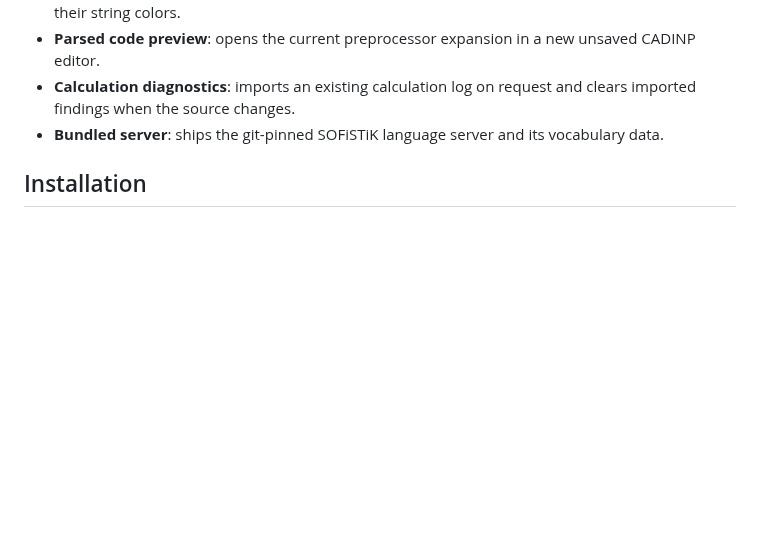
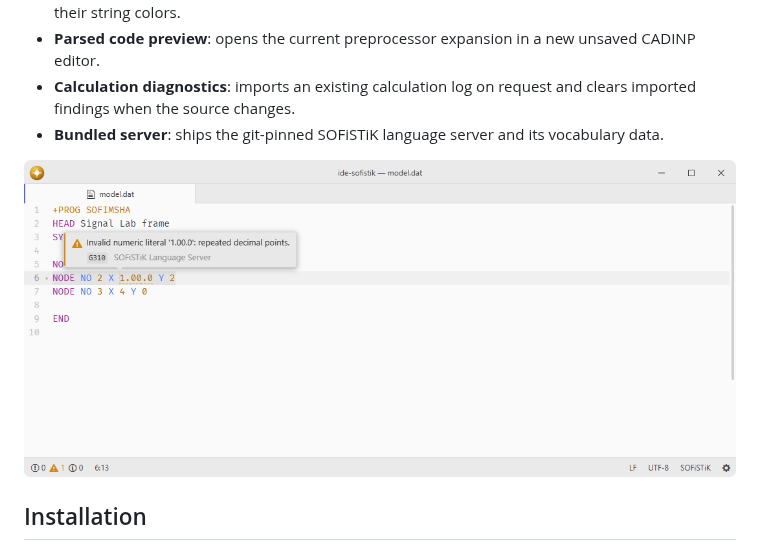
Before and after one commit to lumine-code/ide-sofistik, a Markdown page: README.md, the part around the change. Rendered like a GitHub page; pictures changed too: .github/demo.png (added); blank space fills up the shorter version.

Commit message:
Add screenshots beneath the feature list

```diff
--- a/README.md
+++ b/README.md
@@ -13,6 +13,8 @@ SOFiSTiK CADINP language-server adapter.
 - **Parsed code preview**: opens the current preprocessor expansion in a new unsaved CADINP editor.
 - **Calculation diagnostics**: imports an existing calculation log on request and clears imported findings when the source changes.
 - **Bundled server**: ships the git-pinned SOFiSTiK language server and its vocabulary data.
+
+![SOFiSTiK diagnostics locate a malformed numeric coordinate in CADINP.](.github/demo.png)
 
 ## Installation
 
```
Also changed, not shown: 1 other file.
